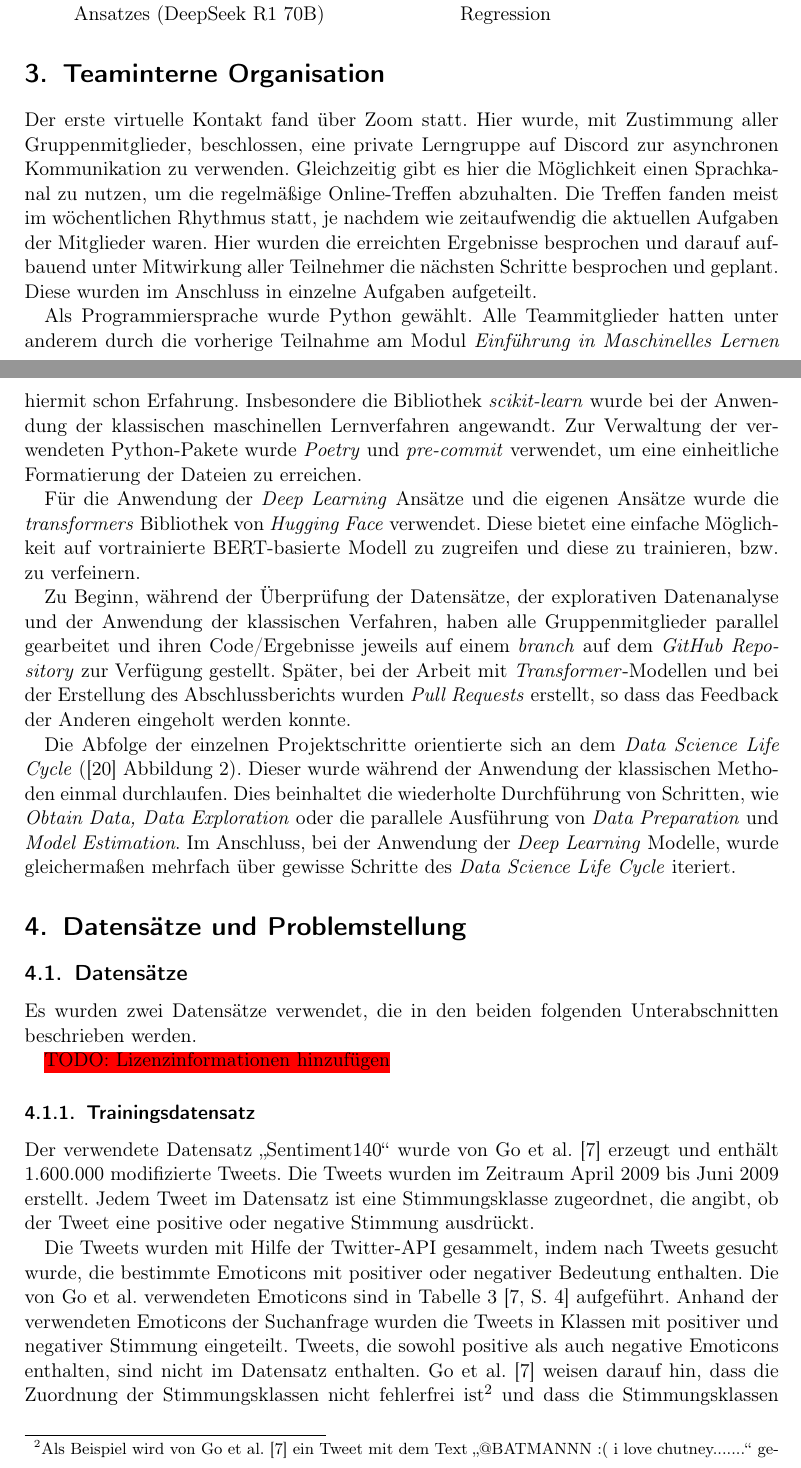
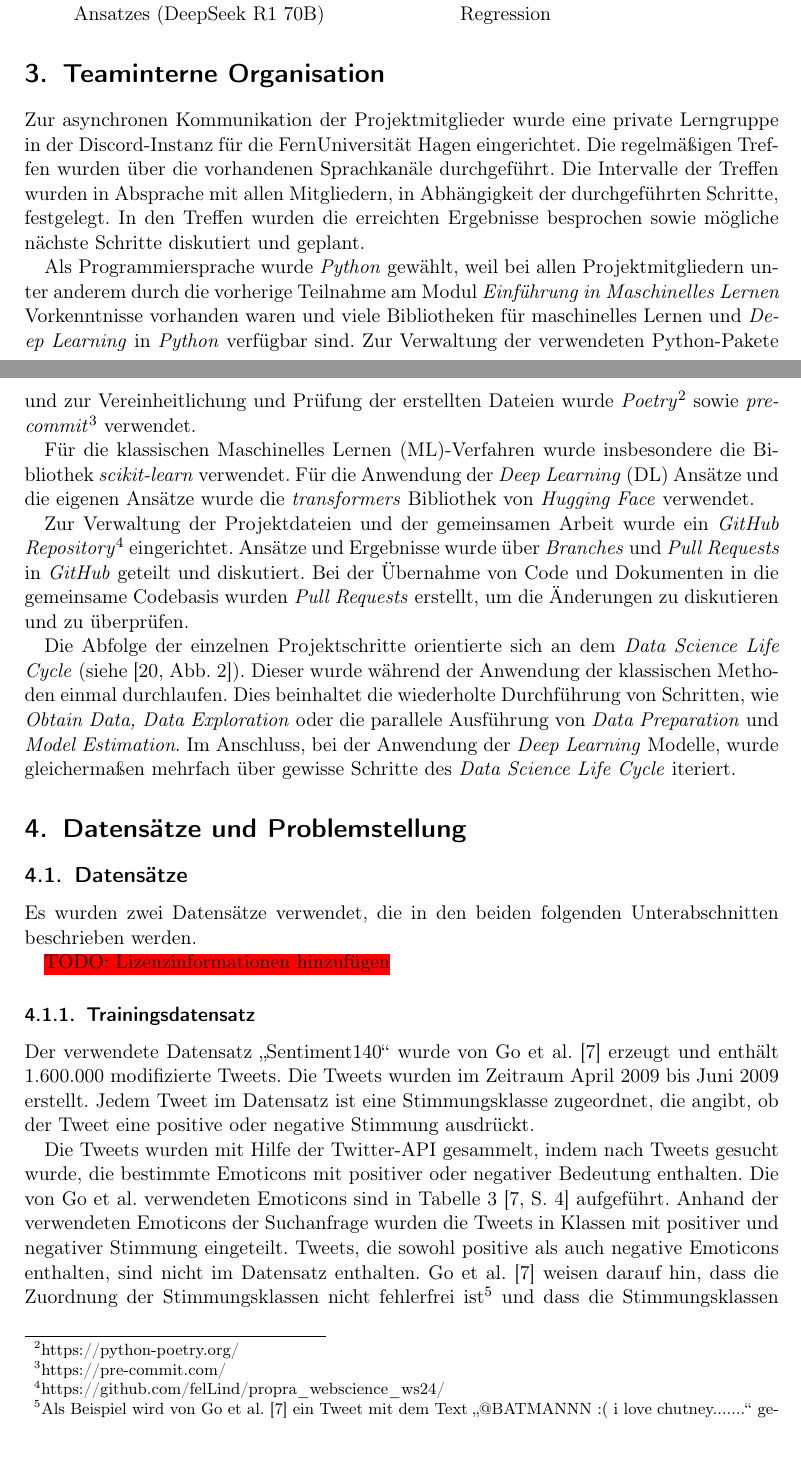
Before and after one commit to felLind/propra_webscience_ws24, a LaTeX document (Abschlussbericht/abschlussbericht-stimmungsanalyse-mit-twitter.tex, which reads Abschlussbericht/3-teaminterne-organisation.tex): two parts of pages 3 and 4 of 21, joined at a grey line, cut so that both start at the same text. Compiled offline with pdfLaTeX.

Commit message:
docs: update chapter 3

```diff
--- a/Abschlussbericht/3-teaminterne-organisation.tex
+++ b/Abschlussbericht/3-teaminterne-organisation.tex
@@ -4,13 +4,22 @@
 % Welche Tools/Techniken wurden verwendet?
 % etc.
 
-Der erste virtuelle Kontakt fand über Zoom statt. Hier wurde, mit Zustimmung aller Gruppenmitglieder, beschlossen, eine private Lerngruppe auf Discord zur asynchronen Kommunikation zu verwenden. Gleichzeitig gibt es hier die Möglichkeit einen Sprachkanal zu nutzen, um die regelmäßige Online-Treffen abzuhalten. Die Treffen fanden meist im wöchentlichen Rhythmus statt, je nachdem wie zeitaufwendig die aktuellen Aufgaben der Mitglieder waren. Hier wurden die erreichten Ergebnisse besprochen und darauf aufbauend unter Mitwirkung aller Teilnehmer die nächsten Schritte besprochen und geplant. Diese wurden im Anschluss in einzelne Aufgaben aufgeteilt.
+Zur asynchronen Kommunikation der Projektmitglieder wurde eine private Lerngruppe in der Discord-Instanz für die FernUniversität Hagen eingerichtet.
+Die regelmäßigen Treffen wurden über die vorhandenen Sprachkanäle durchgeführt.
+Die Intervalle der Treffen wurden in Absprache mit allen Mitgliedern, in Abhängigkeit der durchgeführten Schritte, festgelegt.
+In den Treffen wurden die erreichten Ergebnisse besprochen sowie mögliche nächste Schritte diskutiert und geplant.
 
-Als Programmiersprache wurde Python gewählt. Alle Teammitglieder hatten unter anderem durch die vorherige Teilnahme am Modul \textit{Einführung in Maschinelles Lernen} hiermit schon Erfahrung. Insbesondere die Bibliothek \textit{scikit-learn} wurde bei der Anwendung der klassischen maschinellen Lernverfahren angewandt.
-Zur Verwaltung der verwendeten Python-Pakete wurde \textit{Poetry} und \textit{pre-commit} verwendet, um eine einheitliche Formatierung der Dateien zu erreichen.
+Als Programmiersprache wurde \textit{Python} gewählt, weil bei allen Projektmitgliedern unter anderem durch die vorherige Teilnahme am Modul \textit{Einführung in Maschinelles Lernen} Vorkenntnisse vorhanden waren und viele Bibliotheken für maschinelles Lernen und \textit{Deep Learning} in \textit{Python} verfügbar sind.
+Zur Verwaltung der verwendeten Python-Pakete und zur Vereinheitlichung und Prüfung der erstellten Dateien wurde \textit{Poetry}\footnote{https://python-poetry.org/} sowie \textit{pre-commit}\footnote{https://pre-commit.com/} verwendet.
 
-Für die Anwendung der \textit{Deep Learning} Ansätze und die eigenen Ansätze wurde die \textit{transformers} Bibliothek von \textit{Hugging Face} verwendet. Diese bietet eine einfache Möglichkeit auf vortrainierte BERT-basierte Modell zu zugreifen und diese zu trainieren, bzw. zu verfeinern.
+Für die klassischen \gls{ml}-Verfahren wurde insbesondere die Bibliothek \textit{scikit-learn} verwendet.
+Für die Anwendung der \gls{dl} Ansätze und die eigenen Ansätze wurde die \textit{transformers} Bibliothek von \textit{Hugging Face} verwendet.
 
-Zu Beginn, während der Überprüfung der Datensätze, der explorativen Datenanalyse und der Anwendung der klassischen Verfahren, haben alle Gruppenmitglieder parallel gearbeitet und ihren Code/Ergebnisse jeweils auf einem \textit{branch} auf dem \textit{GitHub Repository} zur Verfügung gestellt. Später, bei der Arbeit mit \textit{Transformer}-Modellen und bei der Erstellung des Abschlussberichts wurden \textit{Pull Requests} erstellt, so dass das Feedback der Anderen eingeholt werden konnte.
+Zur Verwaltung der Projektdateien und der gemeinsamen Arbeit wurde ein \textit{GitHub Repository}\footnote{https://github.com/felLind/propra\_webscience\_ws24/} eingerichtet.
+Ansätze und Ergebnisse wurde über \textit{Branches} und \textit{Pull Requests} in \textit{GitHub} geteilt und diskutiert.
+Bei der Übernahme von Code und Dokumenten in die gemeinsame Codebasis wurden \textit{Pull Requests} erstellt, um die Änderungen zu diskutieren und zu überprüfen.
 
-Die Abfolge der einzelnen Projektschritte orientierte sich an dem \textit{Data Science Life Cycle} (\cite{Stodden2020} Abbildung 2). Dieser wurde während der Anwendung der klassischen Methoden einmal durchlaufen. Dies beinhaltet die wiederholte Durchführung von Schritten, wie \textit{Obtain Data, Data Exploration} oder die parallele Ausführung von \textit{Data Preparation} und \textit{Model Estimation}.  Im Anschluss, bei der Anwendung der \textit{Deep Learning} Modelle, wurde gleichermaßen mehrfach über gewisse Schritte des \textit{Data Science Life Cycle} iteriert.
+Die Abfolge der einzelnen Projektschritte orientierte sich an dem \textit{Data Science Life Cycle} (siehe \cite[Abb. 2]{Stodden2020}).
+Dieser wurde während der Anwendung der klassischen Methoden einmal durchlaufen.
+Dies beinhaltet die wiederholte Durchführung von Schritten, wie \textit{Obtain Data, Data Exploration} oder die parallele Ausführung von \textit{Data Preparation} und \textit{Model Estimation}.
+Im Anschluss, bei der Anwendung der \textit{Deep Learning} Modelle, wurde gleichermaßen mehrfach über gewisse Schritte des \textit{Data Science Life Cycle} iteriert.
--- a/Abschlussbericht/abschlussbericht-stimmungsanalyse-mit-twitter.tex
+++ b/Abschlussbericht/abschlussbericht-stimmungsanalyse-mit-twitter.tex
@@ -31,6 +31,7 @@
 \newacronym{bert}{BERT}{\textit{Bidirectional Encoder Representations from Transformers}}
 \newacronym{dl}{DL}{\textit{Deep Learning}}
 \newacronym{llm}{LLM}{\textit{Large Language Model}}
+\newacronym{ml}{ML}{Maschinelles Lernen}
 \newacronym{nlp}{NLP}{\textit{Natural Language Processing}}
 \newacronym{nltk}{NLTK}{\textit{Natural Language Toolkit}}
 \newacronym{svm}{SVM}{\textit{Support Vector Machine}}
```
